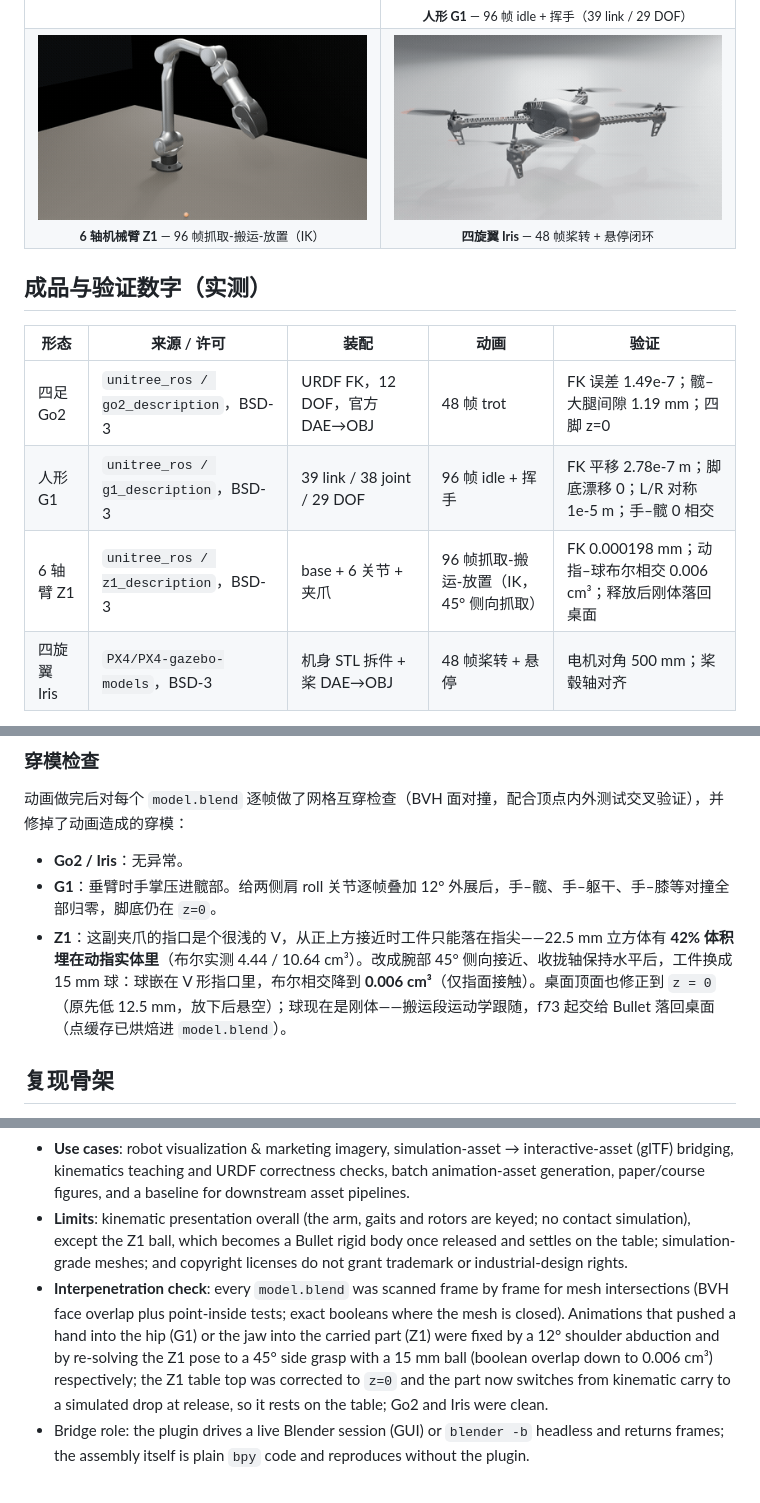
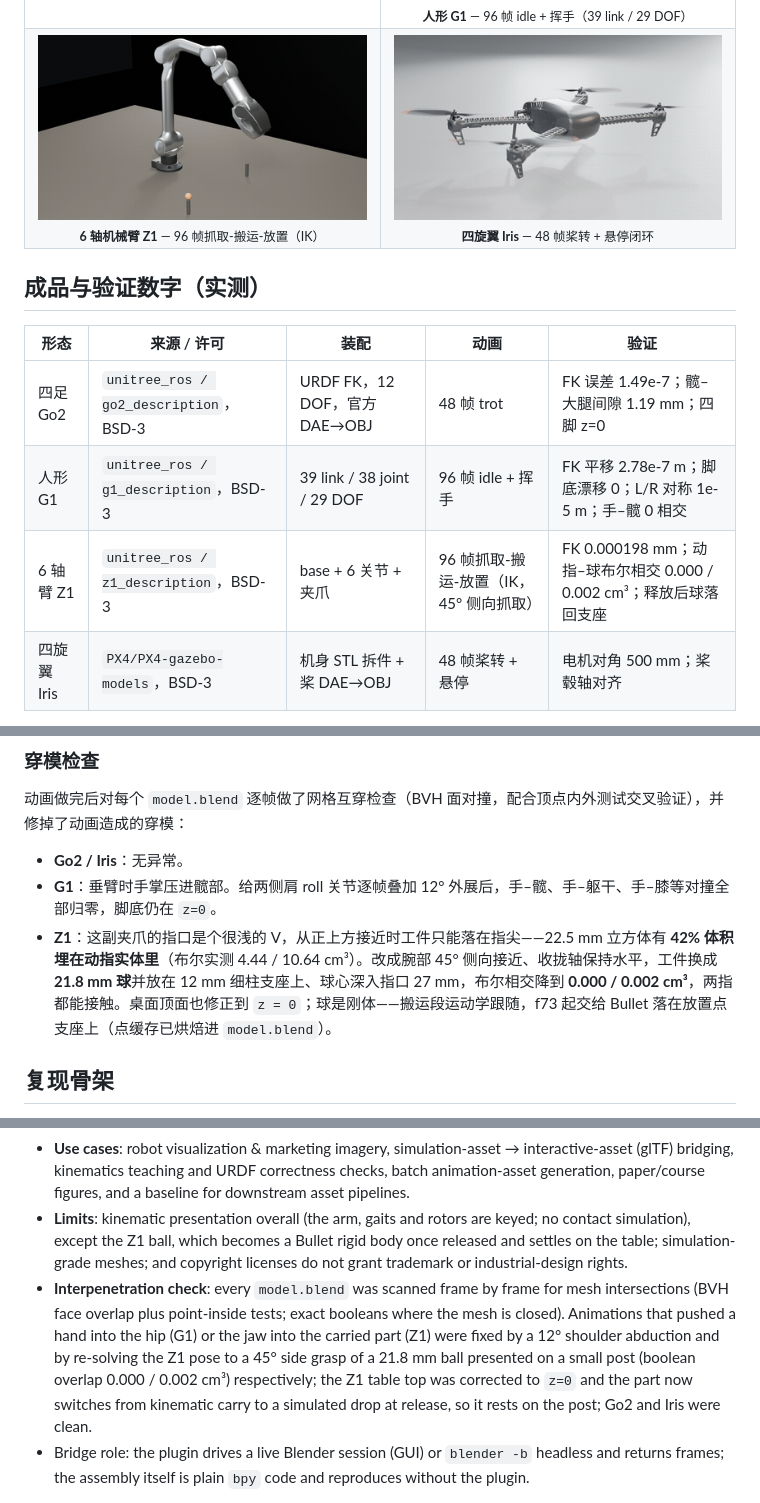
Before and after one commit to wuuwuu26/opencode-blender-bridge, a Markdown page: docs/robot-assembly-and-animation.md, 3 parts joined by grey strips. Drawn GitHub-style; pictures changed too: docs/media/z1.gif.

Commit message:
z1: 21.8 mm ball on posts, side grasp with both pads in contact

```diff
--- a/docs/robot-assembly-and-animation.md
+++ b/docs/robot-assembly-and-animation.md
@@ -82,7 +82,7 @@
 | --- | --- | --- | --- | --- |
 | 四足 Go2 | `unitree_ros / go2_description`，BSD-3 | URDF FK，12 DOF，官方 DAE→OBJ | 48 帧 trot | FK 误差 1.49e-7；髋–大腿间隙 1.19 mm；四脚 z=0 |
 | 人形 G1 | `unitree_ros / g1_description`，BSD-3 | 39 link / 38 joint / 29 DOF | 96 帧 idle + 挥手 | FK 平移 2.78e-7 m；脚底漂移 0；L/R 对称 1e-5 m；手–髋 0 相交 |
-| 6 轴臂 Z1 | `unitree_ros / z1_description`，BSD-3 | base + 6 关节 + 夹爪 | 96 帧抓取-搬运-放置（IK，45° 侧向抓取） | FK 0.000198 mm；动指–球布尔相交 0.006 cm³；释放后刚体落回桌面 |
+| 6 轴臂 Z1 | `unitree_ros / z1_description`，BSD-3 | base + 6 关节 + 夹爪 | 96 帧抓取-搬运-放置（IK，45° 侧向抓取） | FK 0.000198 mm；动指–球布尔相交 0.000 / 0.002 cm³；释放后球落回支座 |
 | 四旋翼 Iris | `PX4/PX4-gazebo-models`，BSD-3 | 机身 STL 拆件 + 桨 DAE→OBJ | 48 帧桨转 + 悬停 | 电机对角 500 mm；桨毂轴对齐 |
 
 每个成品目录通常含 `model.blend`、`animation.mp4`（+ 部分 `animation.gif`）、`hero.png` / `side.png` / `front.png`、`report.txt`、`PROVENANCE.txt`、许可文本、`progress.json`、`scripts/` 重建脚本、`renders/` 逐帧 PNG。
@@ -93,7 +93,7 @@
 
 - **Go2 / Iris**：无异常。
 - **G1**：垂臂时手掌压进髋部。给两侧肩 roll 关节逐帧叠加 12° 外展后，手–髋、手–躯干、手–膝等对撞全部归零，脚底仍在 `z=0`。
-- **Z1**：这副夹爪的指口是个很浅的 V，从正上方接近时工件只能落在指尖——22.5 mm 立方体有 **42% 体积埋在动指实体里**（布尔实测 4.44 / 10.64 cm³）。改成腕部 45° 侧向接近、收拢轴保持水平后，工件换成 15 mm 球：球嵌在 V 形指口里，布尔相交降到 **0.006 cm³**（仅指面接触）。桌面顶面也修正到 `z = 0`（原先低 12.5 mm，放下后悬空）；球现在是刚体——搬运段运动学跟随，f73 起交给 Bullet 落回桌面（点缓存已烘焙进 `model.blend`）。
+- **Z1**：这副夹爪的指口是个很浅的 V，从正上方接近时工件只能落在指尖——22.5 mm 立方体有 **42% 体积埋在动指实体里**（布尔实测 4.44 / 10.64 cm³）。改成腕部 45° 侧向接近、收拢轴保持水平，工件换成 **21.8 mm 球**并放在 12 mm 细柱支座上、球心深入指口 27 mm，布尔相交降到 **0.000 / 0.002 cm³**，两指都能接触。桌面顶面也修正到 `z = 0`；球是刚体——搬运段运动学跟随，f73 起交给 Bullet 落在放置点支座上（点缓存已烘焙进 `model.blend`）。
 
 ## 复现骨架
 
@@ -132,7 +132,7 @@ This is an **application example** of the OpenCode × Blender Bridge: a reproduc
 - **One pipeline, four morphologies**: quadruped, humanoid, 6-DOF arm and quadcopter — no per-robot hardcoding.
 - **Use cases**: robot visualization & marketing imagery, simulation-asset → interactive-asset (glTF) bridging, kinematics teaching and URDF correctness checks, batch animation-asset generation, paper/course figures, and a baseline for downstream asset pipelines.
 - **Limits**: kinematic presentation overall (the arm, gaits and rotors are keyed; no contact simulation), except the Z1 ball, which becomes a Bullet rigid body once released and settles on the table; simulation-grade meshes; and copyright licenses do not grant trademark or industrial-design rights.
-- **Interpenetration check**: every `model.blend` was scanned frame by frame for mesh intersections (BVH face overlap plus point-inside tests; exact booleans where the mesh is closed). Animations that pushed a hand into the hip (G1) or the jaw into the carried part (Z1) were fixed by a 12° shoulder abduction and by re-solving the Z1 pose to a 45° side grasp with a 15 mm ball (boolean overlap down to 0.006 cm³) respectively; the Z1 table top was corrected to `z=0` and the part now switches from kinematic carry to a simulated drop at release, so it rests on the table; Go2 and Iris were clean.
+- **Interpenetration check**: every `model.blend` was scanned frame by frame for mesh intersections (BVH face overlap plus point-inside tests; exact booleans where the mesh is closed). Animations that pushed a hand into the hip (G1) or the jaw into the carried part (Z1) were fixed by a 12° shoulder abduction and by re-solving the Z1 pose to a 45° side grasp of a 21.8 mm ball presented on a small post (boolean overlap 0.000 / 0.002 cm³) respectively; the Z1 table top was corrected to `z=0` and the part now switches from kinematic carry to a simulated drop at release, so it rests on the post; Go2 and Iris were clean.
 - Bridge role: the plugin drives a live Blender session (GUI) or `blender -b` headless and returns frames; the assembly itself is plain `bpy` code and reproduces without the plugin.
 
 Deliverables and third-party meshes are kept in the local workspace with their own `report.txt` / `PROVENANCE.txt` / license files; they are not distributed with this plugin repository.
```
